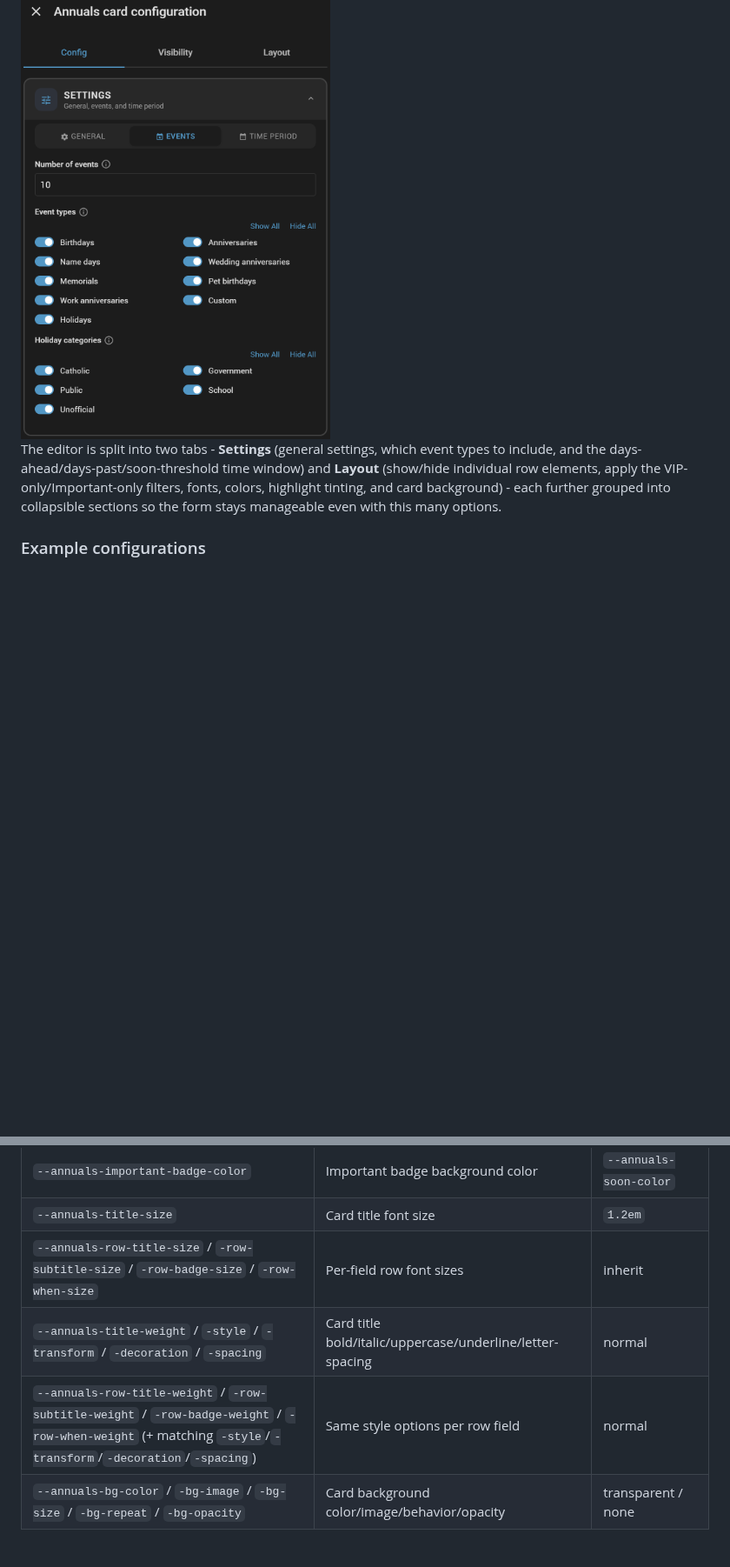
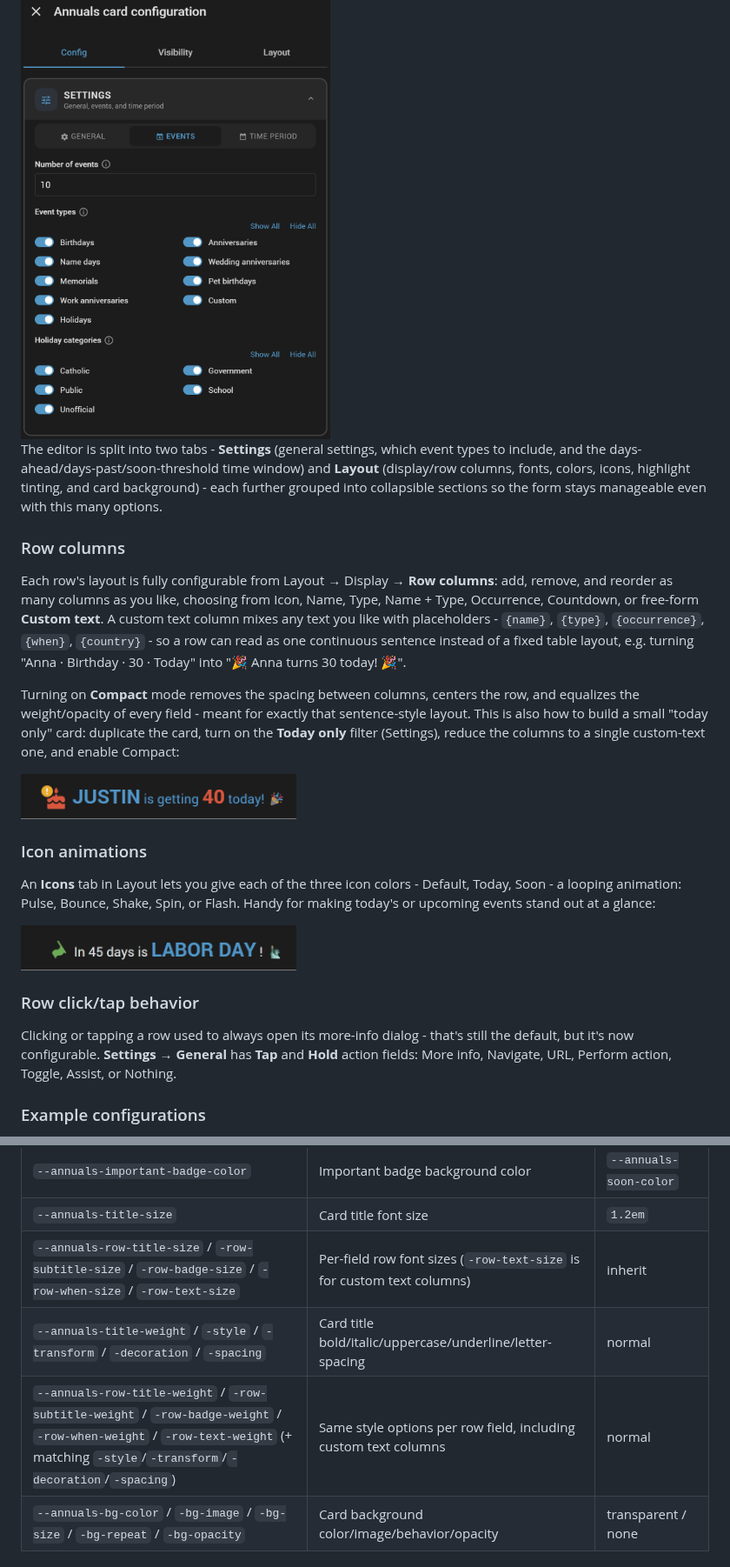
Before and after one commit to somansch/annuals, a Markdown page: README.md, 2 parts joined by grey strips. Shown at 87% size. Drawn GitHub-style; pictures changed too: docs/birthday_small_animated.gif (added), docs/holiday_small_animated.gif (added); blank space fills up the shorter version.

```diff
--- a/README.md
+++ b/README.md
@@ -324,7 +259,25 @@ The card's own UI text (not the integration's entities/config-flow, which follow
 
 <img src="docs/annuals-card-editor.png" alt="Annuals card visual editor" width="45%">
 
-The editor is split into two tabs - **Settings** (general settings, which event types to include, and the days-ahead/days-past/soon-threshold time window) and **Layout** (show/hide individual row elements, apply the VIP-only/Important-only filters, fonts, colors, highlight tinting, and card background) - each further grouped into collapsible sections so the form stays manageable even with this many options.
+The editor is split into two tabs - **Settings** (general settings, which event types to include, and the days-ahead/days-past/soon-threshold time window) and **Layout** (display/row columns, fonts, colors, icons, highlight tinting, and card background) - each further grouped into collapsible sections so the form stays manageable even with this many options.
+
+### Row columns
+
+Each row's layout is fully configurable from Layout → Display → **Row columns**: add, remove, and reorder as many columns as you like, choosing from Icon, Name, Type, Name + Type, Occurrence, Countdown, or free-form **Custom text**. A custom text column mixes any text you like with placeholders - `{name}`, `{type}`, `{occurrence}`, `{when}`, `{country}` - so a row can read as one continuous sentence instead of a fixed table layout, e.g. turning "Anna · Birthday · 30 · Today" into "🎉 Anna turns 30 today! 🎉".
+
+Turning on **Compact** mode removes the spacing between columns, centers the row, and equalizes the weight/opacity of every field - meant for exactly that sentence-style layout. This is also how to build a small "today only" card: duplicate the card, turn on the **Today only** filter (Settings), reduce the columns to a single custom-text one, and enable Compact:
+
+<img src="docs/birthday_small_animated.gif" alt="Compact today-only birthday card" width="40%">
+
+### Icon animations
+
+An **Icons** tab in Layout lets you give each of the three icon colors - Default, Today, Soon - a looping animation: Pulse, Bounce, Shake, Spin, or Flash. Handy for making today's or upcoming events stand out at a glance:
+
+<img src="docs/holiday_small_animated.gif" alt="Pulsing icon animation on an upcoming holiday" width="40%">
+
+### Row click/tap behavior
+
+Clicking or tapping a row used to always open its more-info dialog - that's still the default, but it's now configurable. **Settings → General** has **Tap** and **Hold** action fields: More info, Navigate, URL, Perform action, Toggle, Assist, or Nothing.
 
 ### Example configurations
 
@@ -463,9 +418,9 @@ To theme every Annuals card at once, add these under a theme's `styles` (or set
 | `--annuals-vip-badge-color` | VIP badge background color | `--error-color` |
 | `--annuals-important-badge-color` | Important badge background color | `--annuals-soon-color` |
 | `--annuals-title-size` | Card title font size | `1.2em` |
-| `--annuals-row-title-size` / `-row-subtitle-size` / `-row-badge-size` / `-row-when-size` | Per-field row font sizes | inherit |
+| `--annuals-row-title-size` / `-row-subtitle-size` / `-row-badge-size` / `-row-when-size` / `-row-text-size` | Per-field row font sizes (`-row-text-size` is for custom text columns) | inherit |
 | `--annuals-title-weight` / `-style` / `-transform` / `-decoration` / `-spacing` | Card title bold/italic/uppercase/underline/letter-spacing | normal |
-| `--annuals-row-title-weight` / `-row-subtitle-weight` / `-row-badge-weight` / `-row-when-weight` (+ matching `-style`/`-transform`/`-decoration`/`-spacing`) | Same style options per row field | normal |
+| `--annuals-row-title-weight` / `-row-subtitle-weight` / `-row-badge-weight` / `-row-when-weight` / `-row-text-weight` (+ matching `-style`/`-transform`/`-decoration`/`-spacing`) | Same style options per row field, including custom text columns | normal |
 | `--annuals-bg-color` / `-bg-image` / `-bg-size` / `-bg-repeat` / `-bg-opacity` | Card background color/image/behavior/opacity | transparent / none |
 
 
```
Also changed, not shown: other parts of README.md (+3 -66 lines), CHANGELOG.md (+17 -0 lines), 3 other files.
